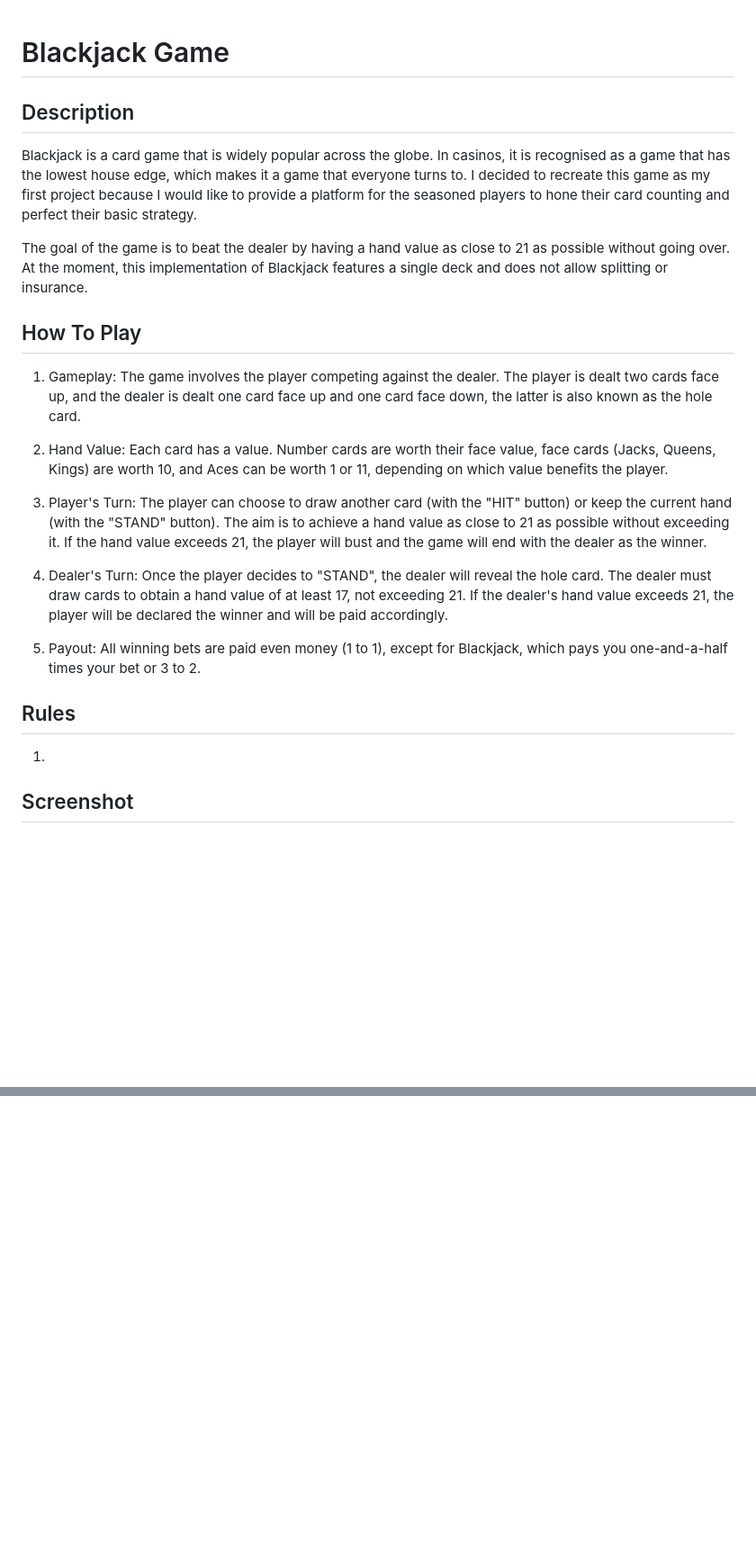
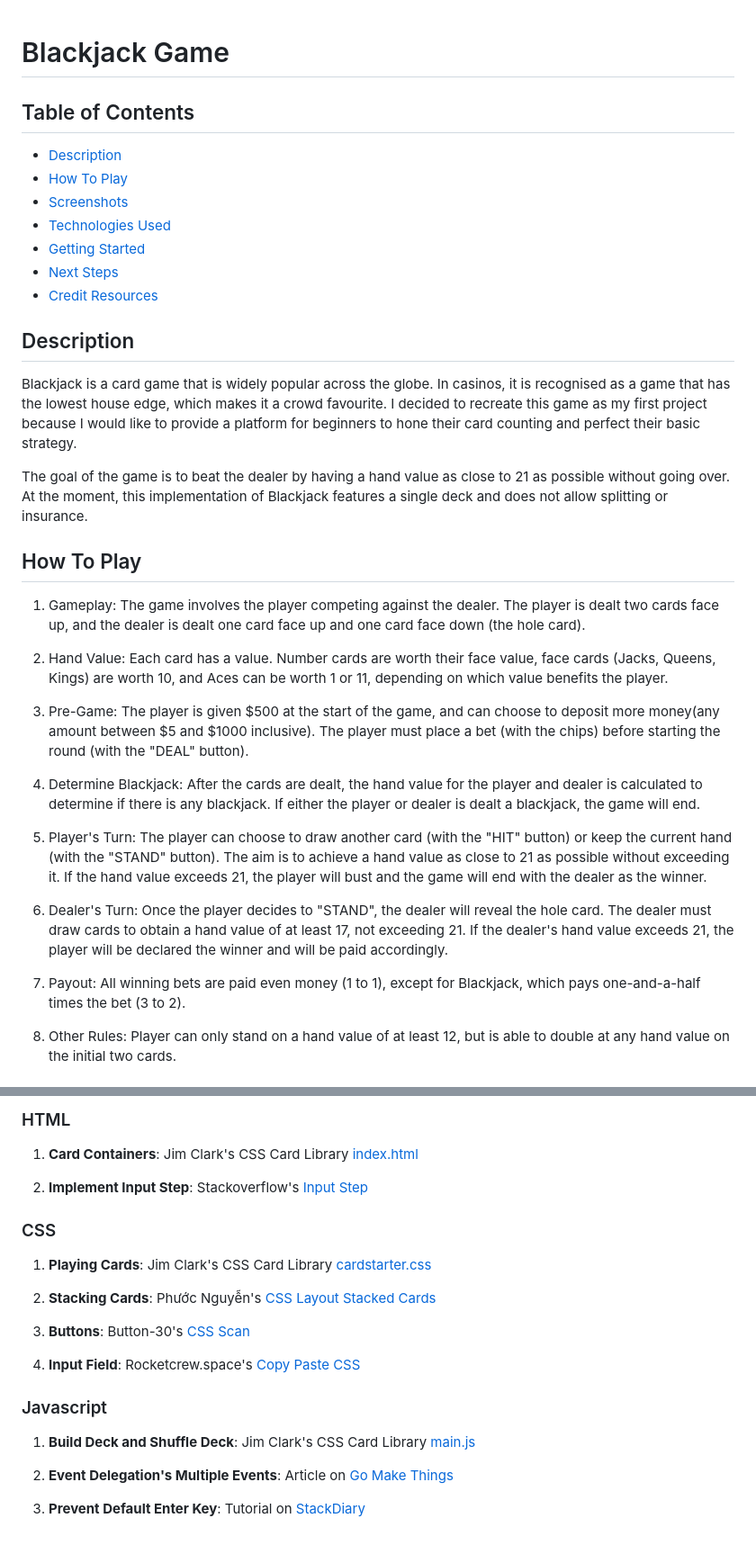
Before and after one commit to cycedmund/blackjack-game, a Markdown page: README.md, 2 parts joined by grey strips. Shown: that part at 90% size. Rendered like a GitHub page; blank space fills up the shorter version.

```diff
--- a/README.md
+++ b/README.md
@@ -1,26 +1,36 @@
 # Blackjack Game
+
+## Table of Contents
+
+- [Description](##Description)
+- [How To Play](##How-To-Play)
+- [Screenshots](##Screenshots)
+- [Technologies Used](##Technologies-Used)
+- [Getting Started](##Getting-Started)
+- [Next Steps](##Next-Steps)
+- [Credit Resources](##Credit-Resources)
 
 ## Description
 
-Blackjack is a card game that is widely popular across the globe. In casinos, it is recognised as a game that has the lowest house edge, which makes it a game that everyone turns to. I decided to recreate this game as my first project because I would like to provide a platform for the seasoned players to hone their card counting and perfect their basic strategy.
+Blackjack is a card game that is widely popular across the globe. In casinos, it is recognised as a game that has the lowest house edge, which makes it a crowd favourite. I decided to recreate this game as my first project because I would like to provide a platform for beginners to hone their card counting and perfect their basic strategy.
 
 The goal of the game is to beat the dealer by having a hand value as close to 21 as possible without going over. At the moment, this implementation of Blackjack features a single deck and does not allow splitting or insurance.
 
 ## How To Play
 
-1. Gameplay: The game involves the player competing against the dealer. The player is dealt two cards face up, and the dealer is dealt one card face up and one card face down, the latter is also known as the hole card.
+1. Gameplay: The game involves the player competing against the dealer. The player is dealt two cards face up, and the dealer is dealt one card face up and one card face down (the hole card).
 
 2. Hand Value: Each card has a value. Number cards are worth their face value, face cards (Jacks, Queens, Kings) are worth 10, and Aces can be worth 1 or 11, depending on which value benefits the player.
 
-3. Player's Turn: The player can choose to draw another card (with the "HIT" button) or keep the current hand (with the "STAND" button). The aim is to achieve a hand value as close to 21 as possible without exceeding it. If the hand value exceeds 21, the player will bust and the game will end with the dealer as the winner.
+3. Pre-Game: The player is given $500 at the start of the game, and can choose to deposit more money(any amount between $5 and $1000 inclusive). The player must place a bet (with the chips) before starting the round (with the "DEAL" button).
 
-4. Dealer's Turn: Once the player decides to "STAND", the dealer will reveal the hole card. The dealer must draw cards to obtain a hand value of at least 17, not exceeding 21. If the dealer's hand value exceeds 21, the player will be declared the winner and will be paid accordingly.
+4. Determine Blackjack: After the cards are dealt, the hand value for the player and dealer is calculated to determine if there is any blackjack. If either the player or dealer is dealt a blackjack, the game will end.
 
-5. Payout: All winning bets are paid even money (1 to 1), except for Blackjack, which pays you one-and-a-half times your bet or 3 to 2.
+5. Player's Turn: The player can choose to draw another card (with the "HIT" button) or keep the current hand (with the "STAND" button). The aim is to achieve a hand value as close to 21 as possible without exceeding it. If the hand value exceeds 21, the player will bust and the game will end with the dealer as the winner.
 
-## Rules
+6. Dealer's Turn: Once the player decides to "STAND", the dealer will reveal the hole card. The dealer must draw cards to obtain a hand value of at least 17, not exceeding 21. If the dealer's hand value exceeds 21, the player will be declared the winner and will be paid accordingly.
 
-1.
+7. Payout: All winning bets are paid even money (1 to 1), except for Blackjack, which pays one-and-a-half times the bet (3 to 2).
 
-## Screenshot
+8. Other Rules: Player can only stand on a hand value of at least 12, but is able to double at any hand value on the initial two cards.
 
@@ -47,0 +82,23 @@ https://blackjack-game-project.vercel.app/
+### HTML
+
+1. **Card Containers**: Jim Clark's CSS Card Library [index.html](https://replit.com/@SEIStudent/How-to-Use-CSS-Card-Library#index.html)
+
+2. **Implement Input Step**: Stackoverflow's [Input Step](https://stackoverflow.com/questions/26003148/change-the-increment-value-of-html-number-input-decimals)
+
+### CSS
+
+1. **Playing Cards**: Jim Clark's CSS Card Library [cardstarter.css](https://replit.com/@SEIStudent/How-to-Use-CSS-Card-Library#css/card-library/css/cardstarter.css)
+
+2. **Stacking Cards**: Phước Nguyễn's [CSS Layout Stacked Cards](https://phuoc.ng/collection/css-layout/stacked-cards/)
+
+3. **Buttons**: Button-30's [CSS Scan](https://getcssscan.com/css-buttons-examples)
+
+4. **Input Field**: Rocketcrew.space's [Copy Paste CSS](https://copy-paste-css.com/form-input-text)
+
+### Javascript
+
+1. **Build Deck and Shuffle Deck**: Jim Clark's CSS Card Library [main.js](https://replit.com/@SEIStudent/How-to-Use-CSS-Card-Library#js/main.js)
+
+2. **Event Delegation's Multiple Events**: Article on [Go Make Things](https://gomakethings.com/listening-for-events-on-multiple-elements-using-javascript-event-delegation/)
+
+3. **Prevent Default Enter Key**: Tutorial on [StackDiary](https://stackdiary.com/tutorials/prevent-form-submission-on-pressing-enter-with-javascript/)
```
Also changed, not shown: other parts of README.md (+27 -3 lines), css/img/After.png (added), css/img/Before.png (added), 4 other files.
